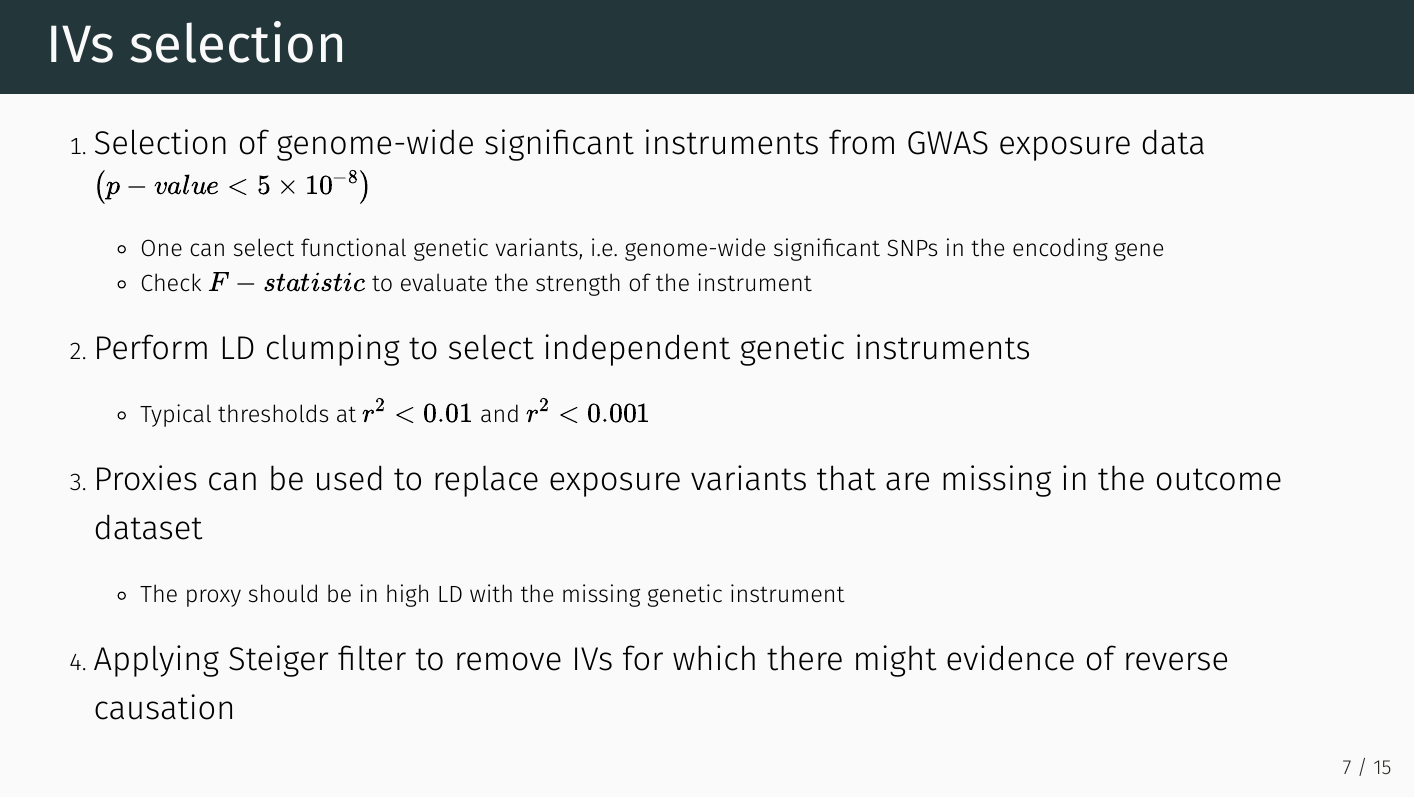
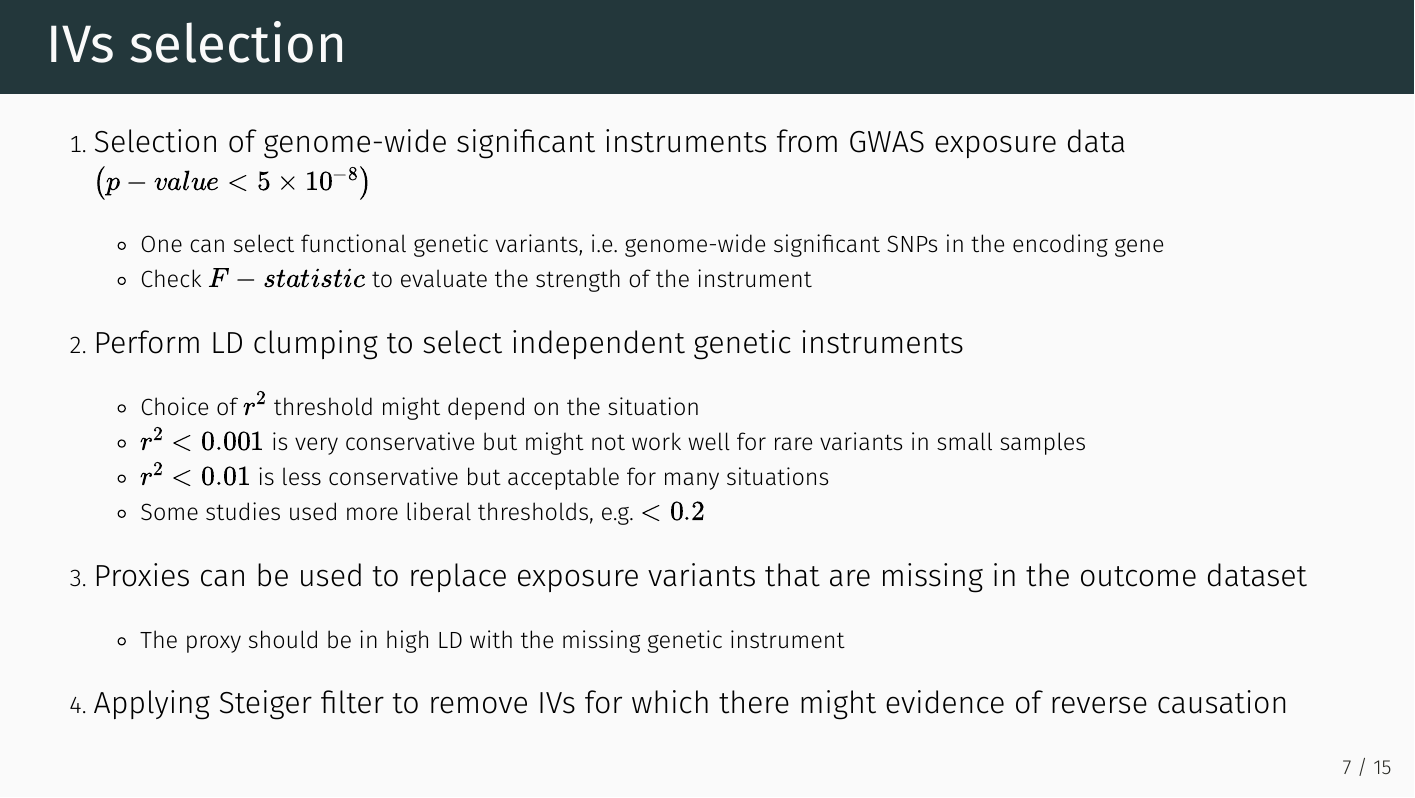
Before and after one commit to EuracBiomedicalResearch/trainckdis.mr, an R Markdown document (slides/session_slides.Rmd): page 7 of 15. The pictures show the output file slides/session_slides.pdf that the author committed with the source.

Commit message:
Update LD considerations slide 7

```diff
--- a/slides/session_slides.Rmd
+++ b/slides/session_slides.Rmd
@@ -186,9 +185,14 @@ install.packages("MendelianRandomization", dependencies = TRUE)
-  - Typical thresholds at $r^{2} < 0.01$ and $r^{2} < 0.001$
+1. .font130[Perform LD clumping to select independent genetic instruments]
+  - Choice of $r^{2}$ threshold might depend on the situation
+  - $r^{2}<0.001$ is very conservative but might not work well for rare
+    variants in small samples
+  - $r^{2}<0.01$ is less conservative but acceptable for many situations
+  - Some studies used more liberal thresholds, e.g. $<0.2$
 
-1. .font140[Proxies can be used to replace exposure variants that are missing in the outcome dataset]
+1. .font130[Proxies can be used to replace exposure variants that are missing in the outcome dataset]
   - The proxy should be in high LD with the missing genetic instrument
 
-1. .font140[Applying Steiger filter to remove IVs for which there might evidence of reverse causation]
+1. .font130[Applying Steiger filter to remove IVs for which there might evidence of reverse causation]
 
 ---
 
```
Also changed, not shown: slides/session_slides.pdf, slides/session_slides.Rmd (3 more changed lines).
